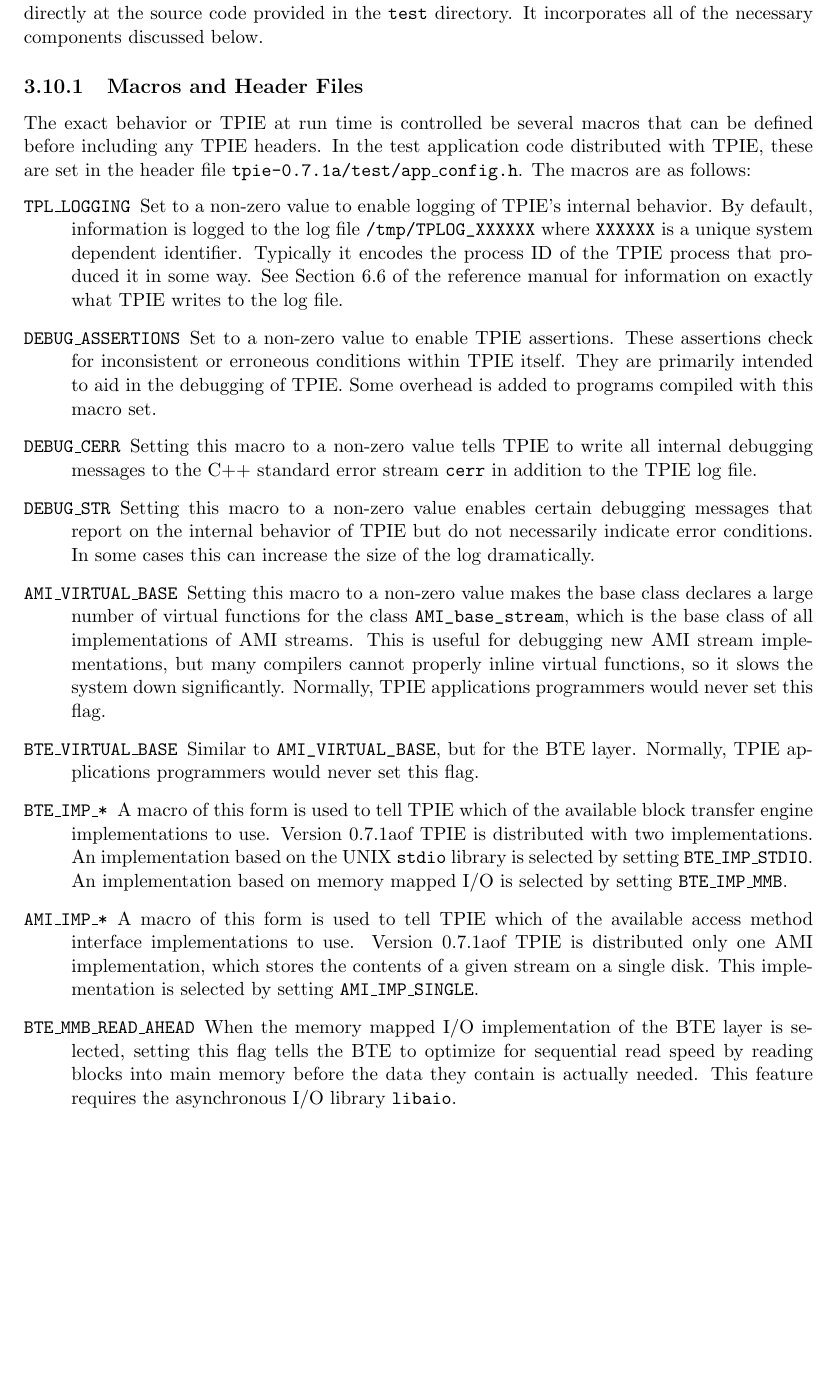
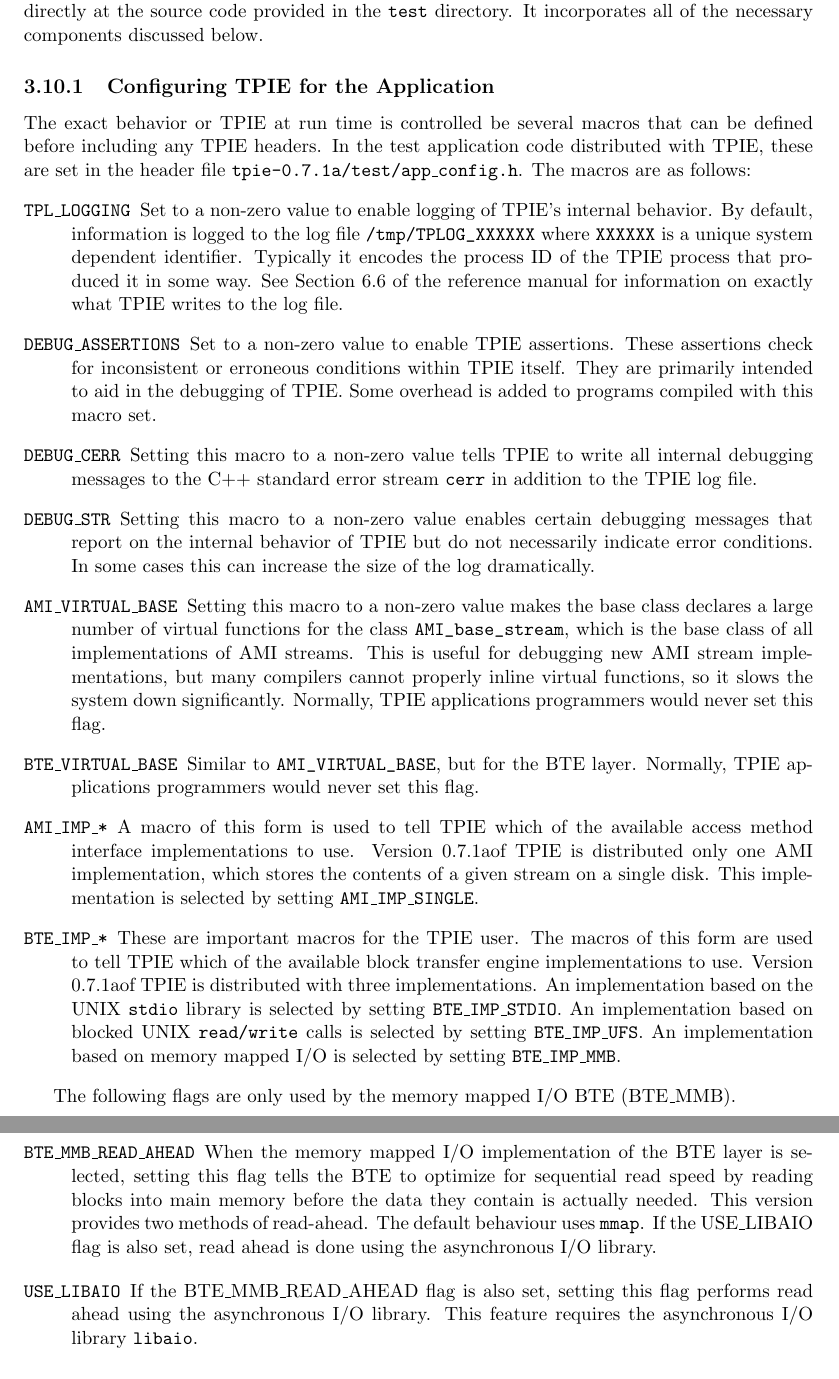
Before and after one commit to thomasmoelhave/tpie, a LaTeX book (tpie/doc/tpie.tex): part of page 35 of 90 before the commit and two parts of pages 35 and 36 of 90 after it, the two joined at a grey line, cut so that both start at the same text, the shorter picture padded with empty space. Compiled offline with pdfLaTeX; a LaTeX package or settings file that is missing is left out.

Commit message:
changed the macros section (was sec 3.10) [laura,rajiv]
git-svn-id: http://svn.daimi.au.dk/svn/tpie/trunk@257 669acd26-ddd2-4139-9e68-486997aa639d

```diff
--- a/tpie/doc/tpie.tex
+++ b/tpie/doc/tpie.tex
@@ -1450,7 +1450,7 @@ to begin is probably to look directly at the source code provided in
 the {\tt test} directory.  It incorporates all of the necessary
 components discussed below.
 
-\subsection{Macros and Header Files}
+\subsection{Configuring TPIE for the Application}
 \label{sec:macros}
 \index{macros|(}
 
@@ -1503,21 +1503,7 @@ The macros are as follows:
   \verb|AMI_VIRTUAL_BASE|, but for the BTE layer.
   Normally, TPIE applications programmers would never
   set this flag.
-\item[{\verb|BTE\_IMP\_*|}]
-  \index{BTE_IMP_*@{\tt BTE\_IMP\_*}}
-  \index{block transfer engine!implementation}
-  \index{implementation!BTE}
-  A macro of this form is used to tell TPIE which of the available
-  block transfer engine implementations to use.  Version \version of
-  TPIE is distributed with two implementations.  An implementation
-  based on the UNIX {\tt stdio} library
-  \index{stdio (UNIX library)@{\tt stdio} (UNIX library)} is selected
-  by setting {\tt BTE\_IMP\_STDIO}.
-  \index{implementation!BTE!{\tt stdio} library}
-  An implementation based on memory
-  mapped I/O\index{memory mapped I/O} is selected by setting
-  {\tt BTE\_IMP\_MMB}.
-  \index{implementation!BTE!memory mapped I/O}
+
 \item[{\verb|AMI\_IMP\_*|}]
   \index{AMI_IMP_*@{\tt AMI\_IMP\_*}}
   \index{access method interface!implementation}
@@ -1529,13 +1515,52 @@ The macros are as follows:
   selected by setting
   {\tt AMI\_IMP\_SINGLE}.
   \index{implementation!AMI!single disk}
+
+\item[{\verb|BTE\_IMP\_*|}]
+  \index{BTE_IMP_*@{\tt BTE\_IMP\_*}}
+  \index{block transfer engine!implementation}
+  \index{implementation!BTE}
+  These are important macros for the TPIE user.
+  The macros of this form are used to tell TPIE which of the available
+  block transfer engine implementations to use.  Version \version of
+  TPIE is distributed with three implementations.
+  %
+  An implementation
+  based on the UNIX {\tt stdio} library
+  \index{stdio (UNIX library)@{\tt stdio} (UNIX library)} is selected
+  by setting {\tt BTE\_IMP\_STDIO}.
+  \index{implementation!BTE!{\tt stdio} library}
+  %
+  An implementation based on blocked UNIX {\tt read/write} calls
+  \index{read write} is selected by setting
+  {\tt BTE\_IMP\_UFS}.
+  \index{implementation!BTE!read!write}
+  %
+  An implementation based on memory
+  mapped I/O\index{memory mapped I/O} is selected by setting
+  {\tt BTE\_IMP\_MMB}.
+  \index{implementation!BTE!memory mapped I/O}
+
+\end{description}
+
+The following flags are only used by the memory mapped I/O BTE (BTE\_MMB).
+
+\begin{description}
+
 \item[{\verb|BTE\_MMB\_READ\_AHEAD|}]
   \index{BTE_MMB_READ_AHEAD@{\tt BTE\_MMB\_READ\_AHEAD}}
   \index{read ahead}
   When the memory mapped I/O implementation of the BTE layer is
   selected, setting this flag tells the BTE to optimize for sequential
   read speed by reading blocks into main memory before the
-  data they contain is actually needed.  This feature requires the
+  data they contain is actually needed. This version provides two methods
+  of read-ahead. The default behaviour uses {\tt mmap}. If the USE\_LIBAIO
+  flag is also set, read ahead is done using the asynchronous I/O library.
+\item[{\verb|USE\_LIBAIO|}]
+  \index{USE_LIBAIO}
+  If the BTE\_MMB\_READ\_AHEAD flag is also set, setting this flag
+  performs read ahead using the  asynchronous I/O library.
+  This feature requires the
   asynchronous I/O library {\tt libaio}.\index{libaio library@{\tt
       libaio} library.}
 \end{description}
```
Also changed, not shown: tpie/doc/tpie.tex (4 more changed lines).
